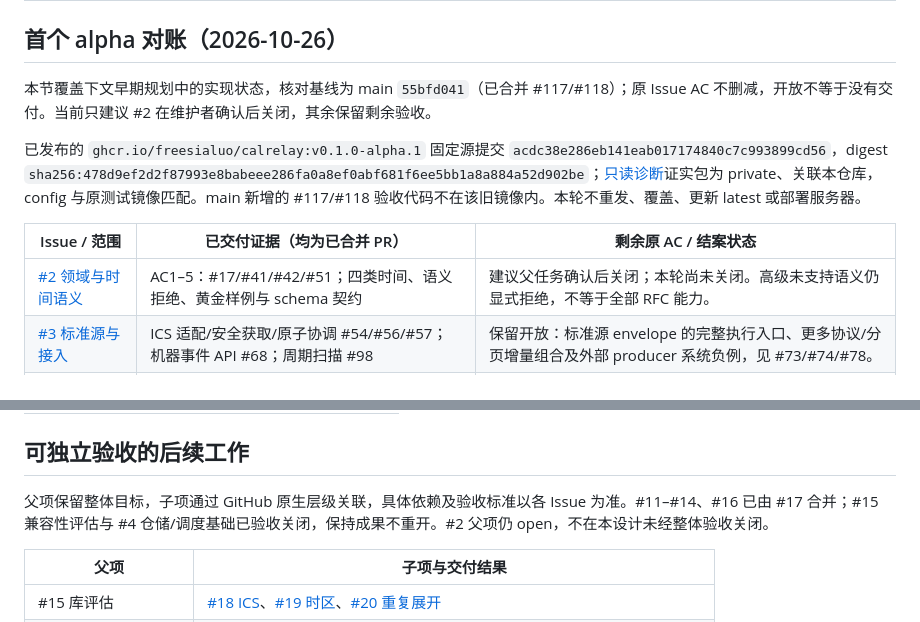
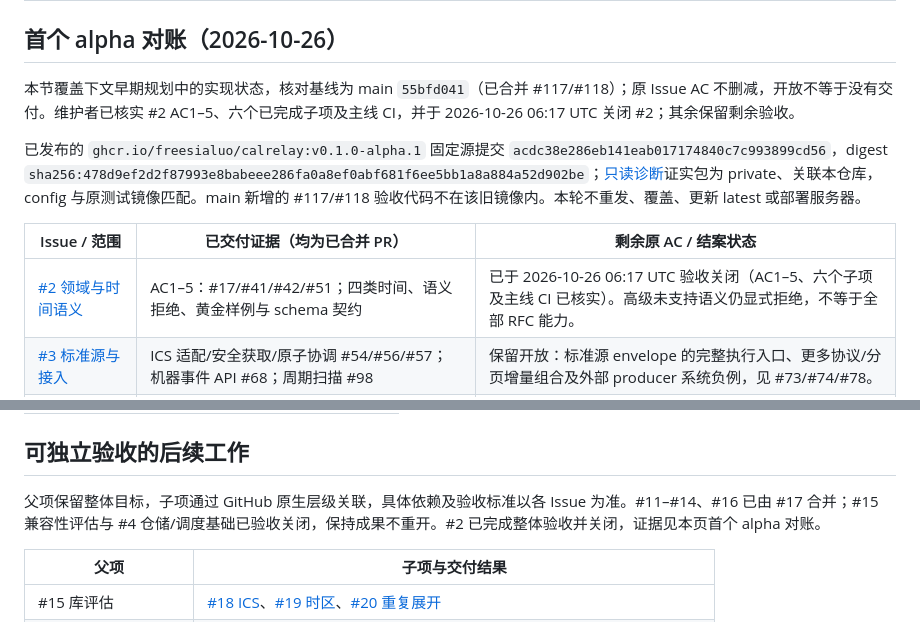
Before and after one commit to freesialuo/CalRelay, a Markdown page: docs/roadmap.md, 2 parts joined by grey strips. Rendered like a GitHub page.

Commit message:
docs: record verified closure of domain issue

```diff
--- a/docs/roadmap.md
+++ b/docs/roadmap.md
@@ -2,13 +2,13 @@
 
 ## 首个 alpha 对账（2026-10-26）
 
-本节覆盖下文早期规划中的实现状态，核对基线为 main `55bfd041`（已合并 #117/#118）；原 Issue AC 不删减，开放不等于没有交付。当前只建议 #2 在维护者确认后关闭，其余保留剩余验收。
+本节覆盖下文早期规划中的实现状态，核对基线为 main `55bfd041`（已合并 #117/#118）；原 Issue AC 不删减，开放不等于没有交付。维护者已核实 #2 AC1–5、六个已完成子项及主线 CI，并于 2026-10-26 06:17 UTC 关闭 #2；其余保留剩余验收。
 
 已发布的 `ghcr.io/freesialuo/calrelay:v0.1.0-alpha.1` 固定源提交 `acdc38e286eb141eab017174840c7c993899cd56`，digest `sha256:478d9ef2d2f87993e8babeee286fa0a8ef0abf681f6ee5bb1a8a884a52d902be`；[只读诊断](https://github.com/freesialuo/CalRelay/actions/runs/40244469650)证实包为 private、关联本仓库，config 与原测试镜像匹配。main 新增的 #117/#118 验收代码不在该旧镜像内。本轮不重发、覆盖、更新 latest 或部署服务器。
 
 | Issue / 范围 | 已交付证据（均为已合并 PR） | 剩余原 AC / 结案状态 |
 | --- | --- | --- |
-| [#2 领域与时间语义](https://github.com/freesialuo/CalRelay/issues/2) | AC1–5：#17/#41/#42/#51；四类时间、语义拒绝、黄金样例与 schema 契约 | 建议父任务确认后关闭；本轮尚未关闭。高级未支持语义仍显式拒绝，不等于全部 RFC 能力。 |
+| [#2 领域与时间语义](https://github.com/freesialuo/CalRelay/issues/2) | AC1–5：#17/#41/#42/#51；四类时间、语义拒绝、黄金样例与 schema 契约 | 已于 2026-10-26 06:17 UTC 验收关闭（AC1–5、六个子项及主线 CI 已核实）。高级未支持语义仍显式拒绝，不等于全部 RFC 能力。 |
 | [#3 标准源与接入](https://github.com/freesialuo/CalRelay/issues/3) | ICS 适配/安全获取/原子协调 #54/#56/#57；机器事件 API #68；周期扫描 #98 | 保留开放：标准源 envelope 的完整执行入口、更多协议/分页增量组合及外部 producer 系统负例，见 #73/#74/#78。 |
 | [#5 ICS / Bark 输出](https://github.com/freesialuo/CalRelay/issues/5) | renderer #64、Bark #66、单源 feed #70、多源 feed #101；auth-before-cache、mock 响应与 round-trip 测试 | 保留开放：AC1 的时间/例外能力须按 renderer 明示支持矩阵核对；真实客户端互操作和系统取消竞争未由成功链证明，不宣称设备已显示。 |
 | [#6 管理与安全](https://github.com/freesialuo/CalRelay/issues/6) | 鉴权 #69、安全 bootstrap #96、凭据 CLI #104、配置 UI #94/#109、编译静态资产 #103 | AC1 的诊断/审计管理闭环仍待验收；诊断 UI/API 由并行 owner 推进，当前不算完成；完整绕过/失败系统矩阵仍见 #78。 |
@@ -42,7 +42,7 @@
 
 ## 可独立验收的后续工作
 
-父项保留整体目标，子项通过 GitHub 原生层级关联，具体依赖及验收标准以各 Issue 为准。#11–#14、#16 已由 #17 合并；#15 兼容性评估与 #4 仓储/调度基础已验收关闭，保持成果不重开。#2 父项仍 open，不在本设计未经整体验收关闭。
+父项保留整体目标，子项通过 GitHub 原生层级关联，具体依赖及验收标准以各 Issue 为准。#11–#14、#16 已由 #17 合并；#15 兼容性评估与 #4 仓储/调度基础已验收关闭，保持成果不重开。#2 已完成整体验收并关闭，证据见本页首个 alpha 对账。
 
 | 父项 | 子项与交付结果 |
 | --- | --- |
```
